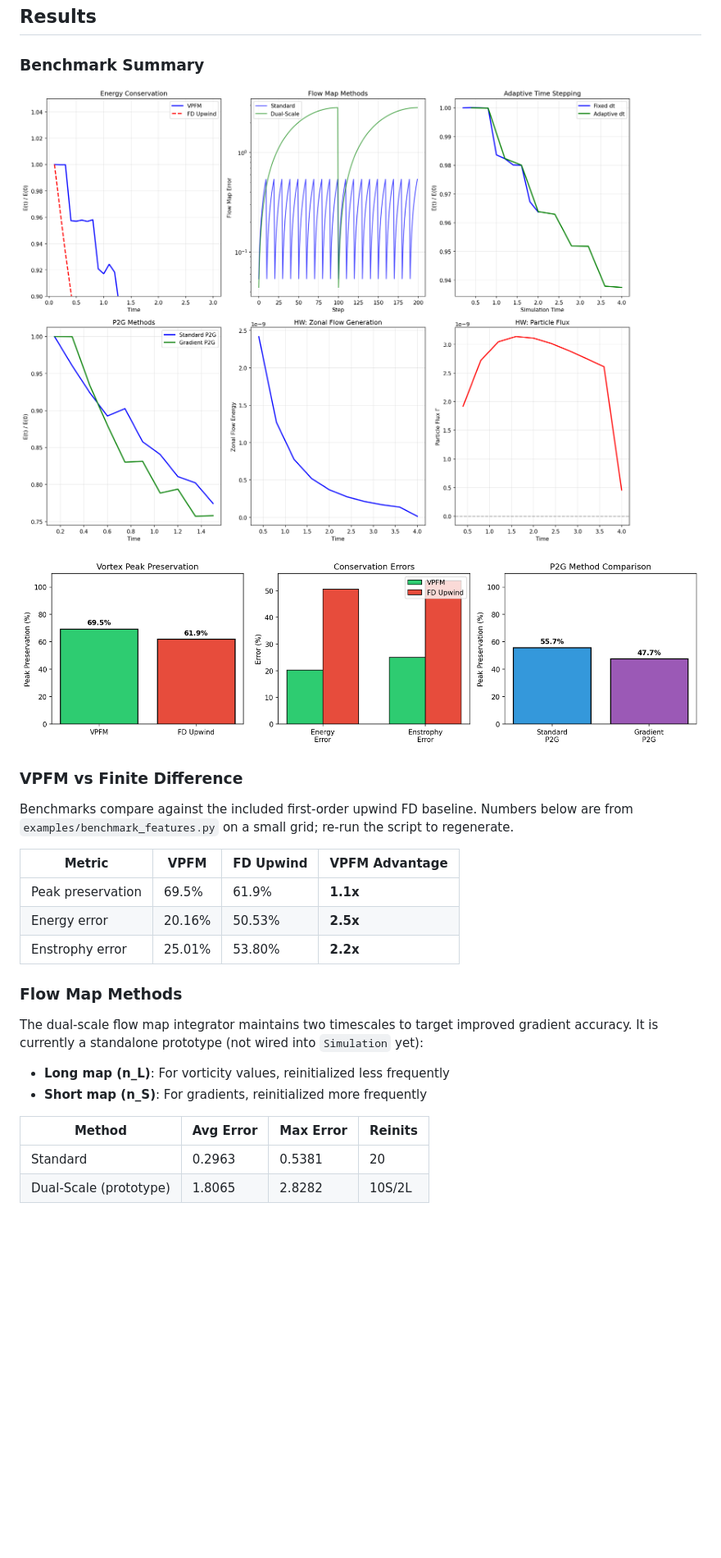
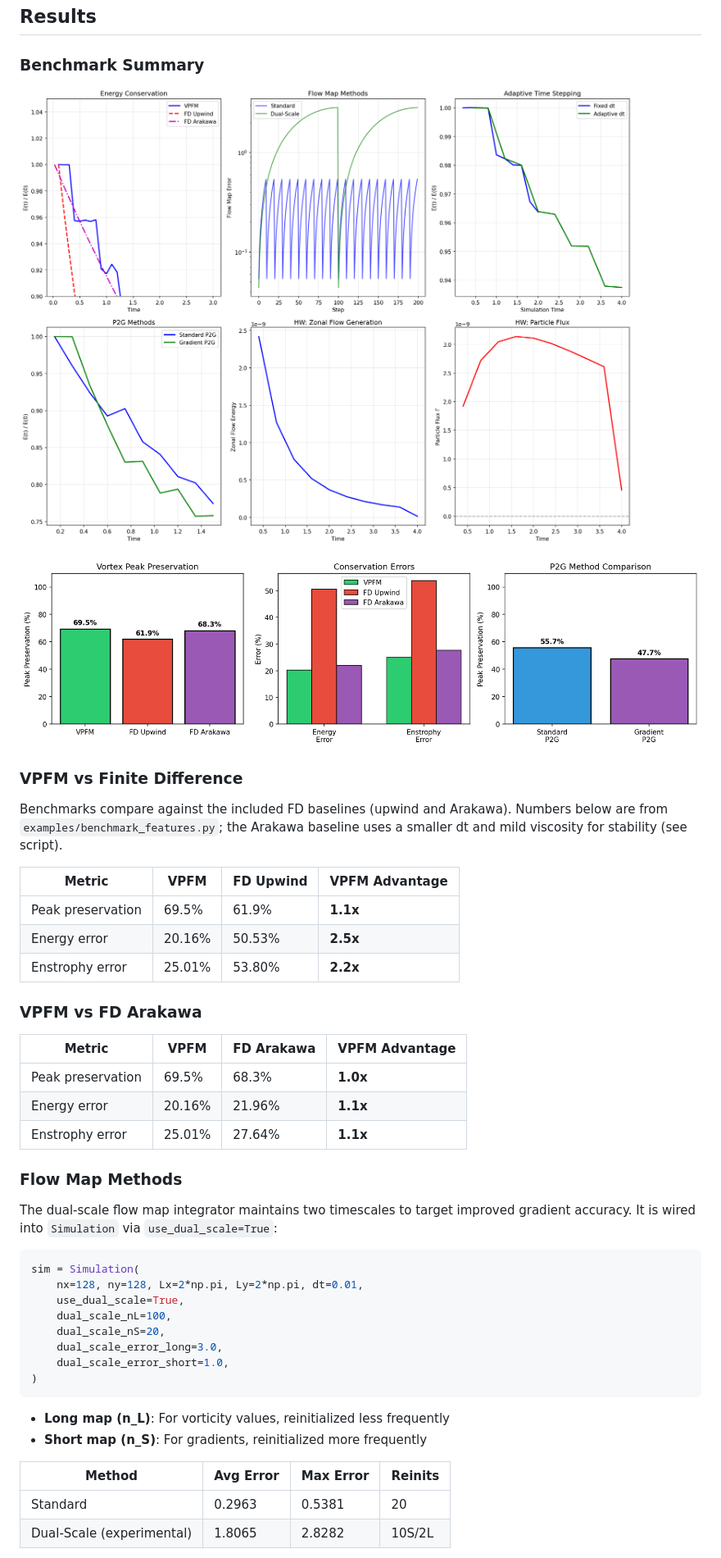
Before and after one commit to Lulzx/driftmap, a Markdown page: README.md, the part around the change printed below. Shown: that part at 82% size. Rendered like a GitHub page; pictures changed too: assets/images/benchmark_results.png, assets/images/benchmark_summary.png; blank space fills up the shorter version.

Commit message:
Update README and refresh benchmark images

````diff
--- a/README.md
+++ b/README.md
@@ -61,8 +62,8 @@ Features:
 
 ### VPFM vs Finite Difference
 
-Benchmarks compare against the included first-order upwind FD baseline.
-Numbers below are from `examples/benchmark_features.py` on a small grid; re-run the script to regenerate.
+Benchmarks compare against the included FD baselines (upwind and Arakawa).
+Numbers below are from `examples/benchmark_features.py`; the Arakawa baseline uses a smaller dt and mild viscosity for stability (see script).
 
 | Metric | VPFM | FD Upwind | VPFM Advantage |
 |--------|------|-----------|----------------|
@@ -70,15 +71,34 @@ Numbers below are from `examples/benchmark_features.py` on a small grid; re-run
 | Energy error | 20.16% | 50.53% | **2.5x** |
 | Enstrophy error | 25.01% | 53.80% | **2.2x** |
 
+### VPFM vs FD Arakawa
+
+| Metric | VPFM | FD Arakawa | VPFM Advantage |
+|--------|------|------------|----------------|
+| Peak preservation | 69.5% | 68.3% | **1.0x** |
+| Energy error | 20.16% | 21.96% | **1.1x** |
+| Enstrophy error | 25.01% | 27.64% | **1.1x** |
+
 ### Flow Map Methods
 
 The dual-scale flow map integrator maintains two timescales to target improved gradient accuracy.
-It is currently a standalone prototype (not wired into `Simulation` yet):
+It is wired into `Simulation` via `use_dual_scale=True`:
+
+```python
+sim = Simulation(
+    nx=128, ny=128, Lx=2*np.pi, Ly=2*np.pi, dt=0.01,
+    use_dual_scale=True,
+    dual_scale_nL=100,
+    dual_scale_nS=20,
+    dual_scale_error_long=3.0,
+    dual_scale_error_short=1.0,
+)
+```
 - **Long map (n_L)**: For vorticity values, reinitialized less frequently
 - **Short map (n_S)**: For gradients, reinitialized more frequently
 
 | Method | Avg Error | Max Error | Reinits |
 |--------|-----------|-----------|---------|
 | Standard | 0.2963 | 0.5381 | 20 |
-| Dual-Scale (prototype) | 1.8065 | 2.8282 | 10S/2L |
+| Dual-Scale (experimental) | 1.8065 | 2.8282 | 10S/2L |
 
````
Also changed, not shown: other parts of README.md (+38 -25 lines), assets/images/dual_scale_example.png (added), assets/images/kadoch_benchmark_spectra.png, assets/images/simulation3d_slice.png (added).
